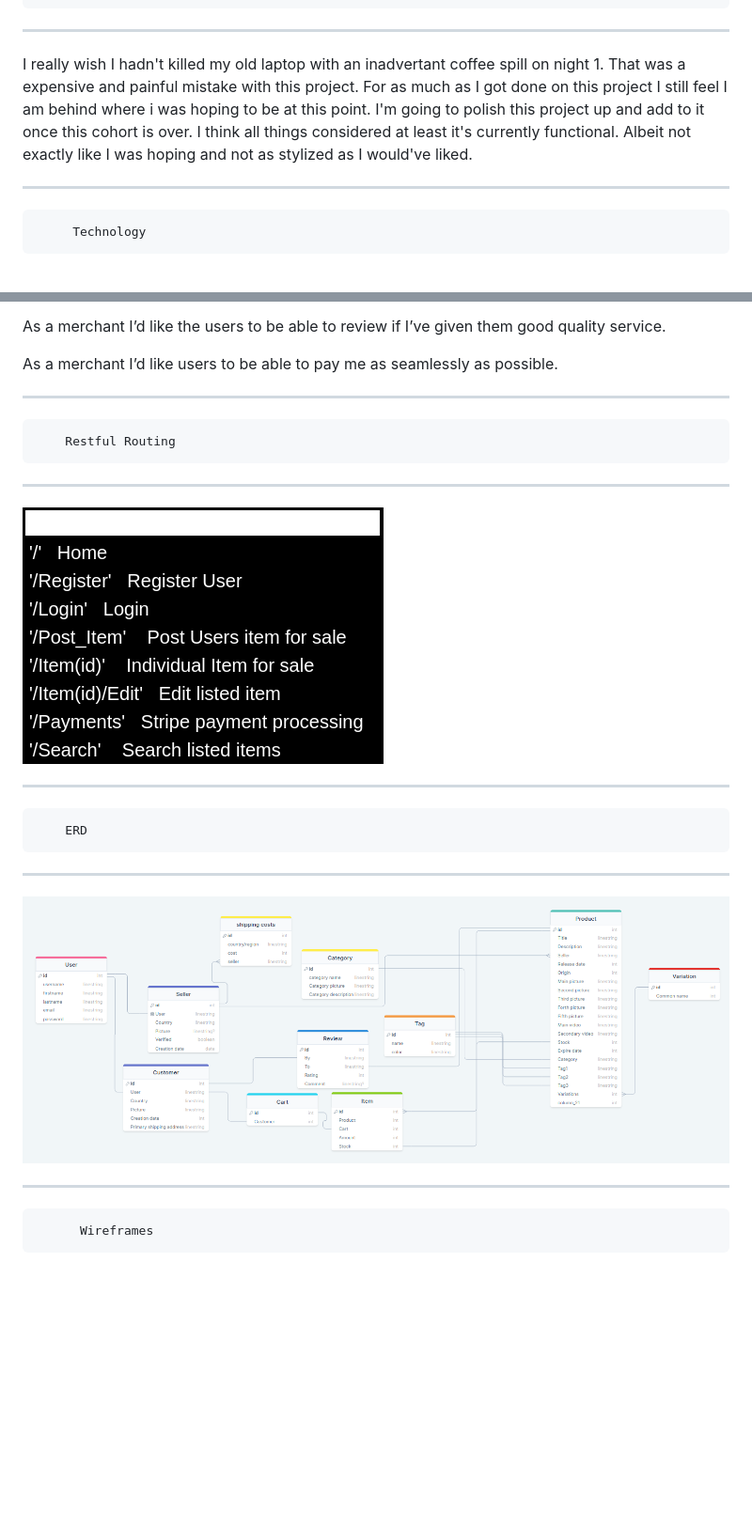
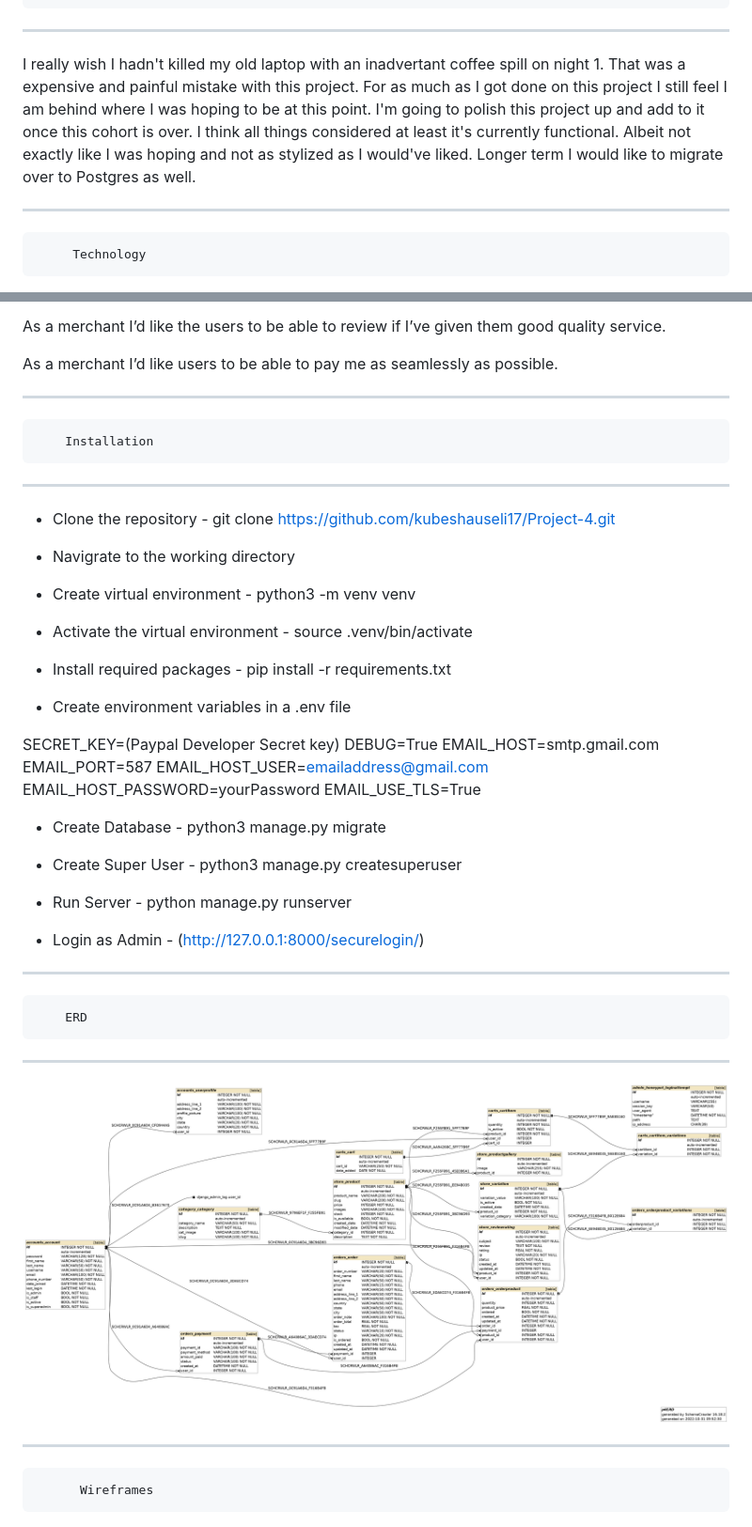
Before and after one commit to kubeshauseli17/Project-4, a Markdown page: readme.md, 2 parts joined by grey strips. Shown: that part at 94% size. GitHub-like rendering; pictures changed too: ERD.png; blank space fills up the shorter version.

```diff
--- a/readme.md
+++ b/readme.md
@@ -17,9 +17,9 @@ I want to add Stripe and Apple Pay sometime soon to round out the payments accep
 ----------------------------
 
 I really wish I hadn't killed my old laptop with an inadvertant coffee spill on night 1. That was a expensive and painful mistake with this project.
-For as much as I got done on this project I still feel I am behind where i was hoping to be at this point. I'm going to polish this project up and add
+For as much as I got done on this project I still feel I am behind where I was hoping to be at this point. I'm going to polish this project up and add
 to it once this cohort is over. I think all things considered at least it's currently functional. Albeit not exactly like I was hoping and not as stylized
-as I would've liked.
+as I would've liked. Longer term I would like to migrate over to Postgres as well.
 
 ----------------------------
          Technology
@@ -41,11 +41,38 @@ As a merchant I’d like the users to be able to review if I’ve given them goo
 
 As a merchant I’d like users to be able to pay me as seamlessly as possible.
 
--------------------------------
-        Restful Routing
--------------------------------
 
-![](https://github.com/kubeshauseli17/Project-4/blob/master/restful.png)
+------------------------------
+        Installation
+------------------------------
+
+- Clone the repository - git clone https://github.com/kubeshauseli17/Project-4.git
+
+- Navigrate to the working directory
+
+- Create virtual environment - python3 -m venv venv
+
+- Activate the virtual environment - source .venv/bin/activate
+
+- Install required packages - pip install -r requirements.txt
+
+- Create environment variables in a .env file
+
+SECRET_KEY=(Paypal Developer Secret key)
+DEBUG=True
+EMAIL_HOST=smtp.gmail.com
+EMAIL_PORT=587
+EMAIL_HOST_USER=emailaddress@gmail.com
+EMAIL_HOST_PASSWORD=yourPassword
+EMAIL_USE_TLS=True
+
+- Create Database - python3 manage.py migrate
+
+- Create Super User - python3 manage.py createsuperuser
+
+- Run Server - python manage.py runserver
+
+- Login as Admin - (http://127.0.0.1:8000/securelogin/)
 
 -------------------
         ERD
```
Also changed, not shown: p4erddiagram.png (deleted).
